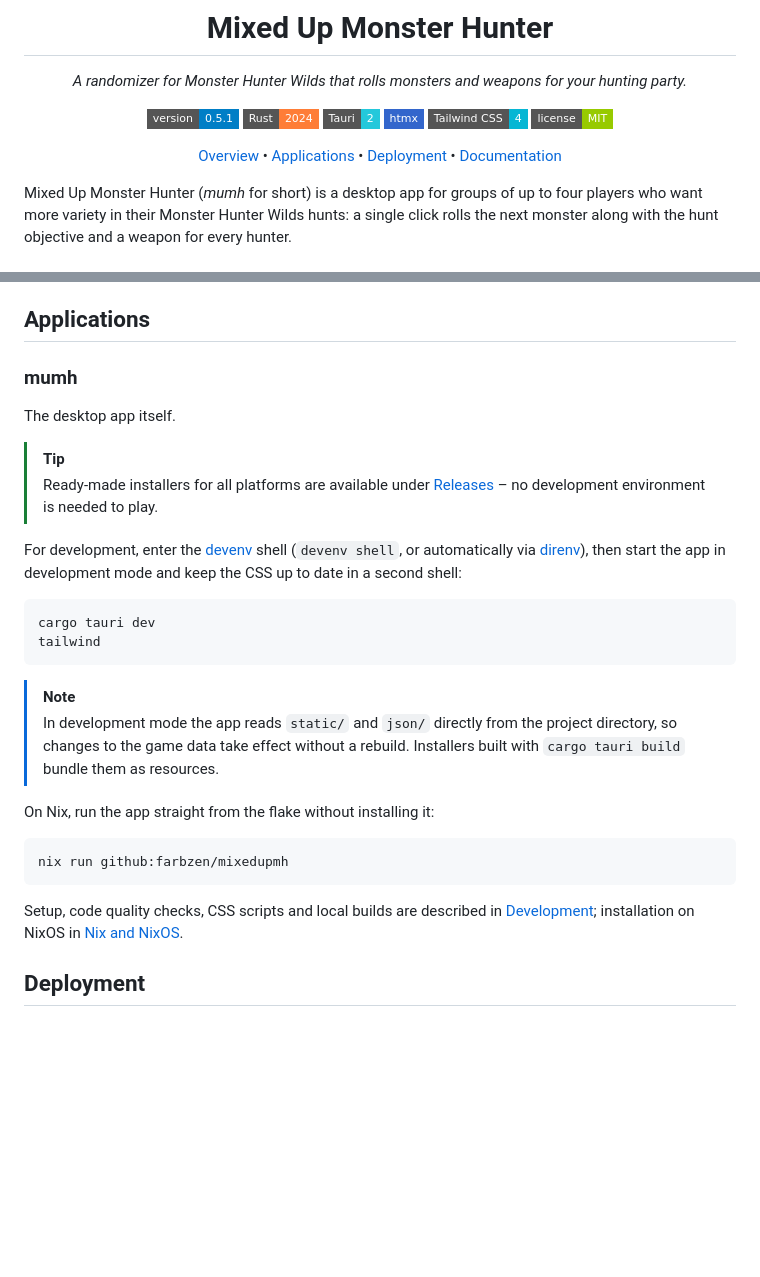
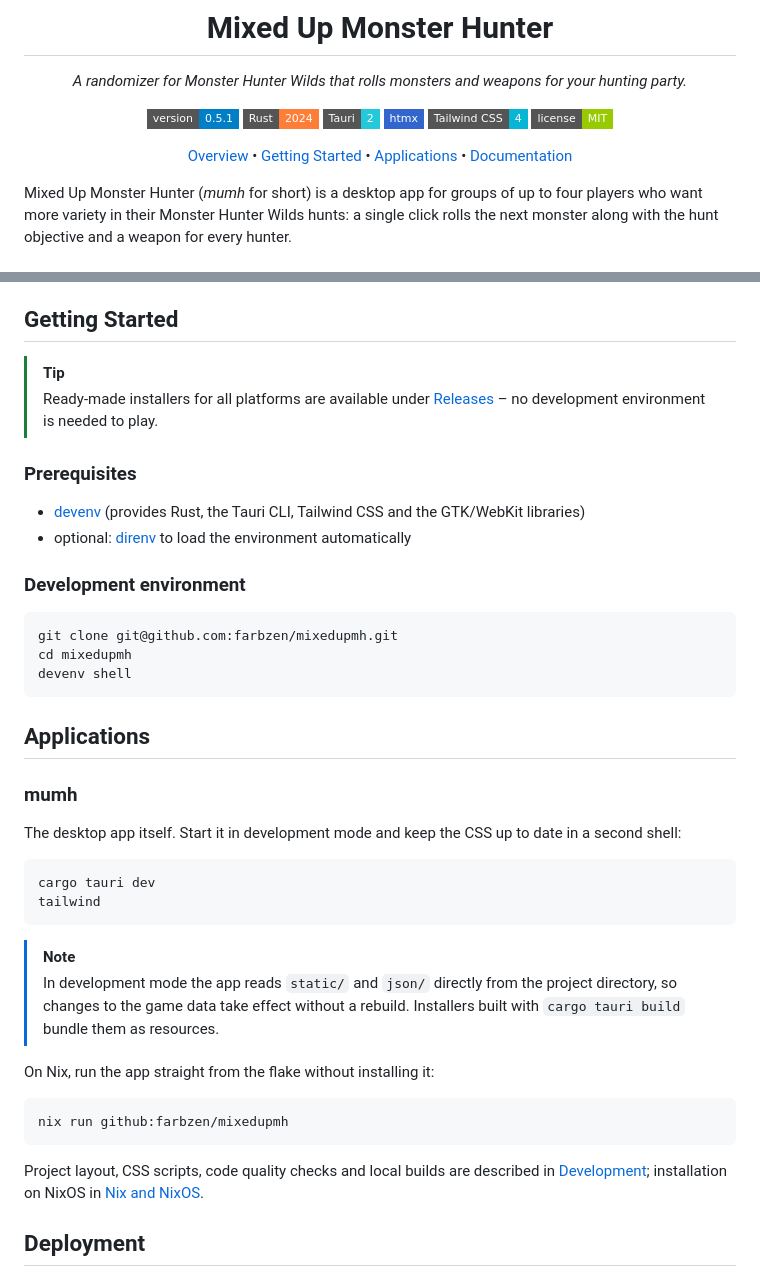
Before and after one commit to farbzen/mixedupmh, a Markdown page: README.md, 2 parts joined by grey strips. GitHub-like rendering; badges without logos; blank space fills up the shorter version.

Commit message:
docs: add Getting Started section to README
Co-Authored-By: Claude Opus 5.5 <noreply@anthropic.com>

````diff
--- a/README.md
+++ b/README.md
@@ -13,7 +13,7 @@ _A randomizer for Monster Hunter Wilds that rolls monsters and weapons for your
 [![Tailwind CSS](https://img.shields.io/badge/Tailwind_CSS-4-06B6D4?style=flat-square&logo=tailwindcss&logoColor=white)](https://tailwindcss.com)
 [![License: MIT](https://img.shields.io/badge/license-MIT-green?style=flat-square)](LICENSE)
 
-[Overview](#overview) • [Applications](#applications) • [Deployment](#deployment) • [Documentation](#documentation)
+[Overview](#overview) • [Getting Started](#getting-started) • [Applications](#applications) • [Documentation](#documentation)
 
 </div>
 
@@ -47,20 +47,32 @@ The repository consists of the following parts:
 - **Bilingual**: UI in English and German, switchable in the footer.
 - **Cross-platform**: builds for Linux (AppImage, deb, rpm), macOS (Apple Silicon and Intel) and Windows, plus a Nix flake for NixOS.
 
-## Applications
-
-### mumh
-
-The desktop app itself.
+## Getting Started
 
 > [!TIP]
 > Ready-made installers for all platforms are available under
 > [Releases](https://github.com/farbzen/mixedupmh/releases) – no development
 > environment is needed to play.
 
-For development, enter the [devenv](https://devenv.sh) shell (`devenv shell`,
-or automatically via [direnv](https://direnv.net)), then start the app in
-development mode and keep the CSS up to date in a second shell:
+### Prerequisites
+
+- [devenv](https://devenv.sh) (provides Rust, the Tauri CLI, Tailwind CSS and the GTK/WebKit libraries)
+- optional: [direnv](https://direnv.net) to load the environment automatically
+
+### Development environment
+
+```sh
+git clone git@github.com:farbzen/mixedupmh.git
+cd mixedupmh
+devenv shell
+```
+
+## Applications
+
+### mumh
+
+The desktop app itself. Start it in development mode and keep the CSS up to
+date in a second shell:
 
 ```sh
 cargo tauri dev
@@ -78,8 +90,8 @@ On Nix, run the app straight from the flake without installing it:
 nix run github:farbzen/mixedupmh
 ```
 
-Setup, code quality checks, CSS scripts and local builds are described in
-[Development](docs/development.md); installation on NixOS in
+Project layout, CSS scripts, code quality checks and local builds are described
+in [Development](docs/development.md); installation on NixOS in
 [Nix and NixOS](docs/nix.md).
 
 ## Deployment
````
